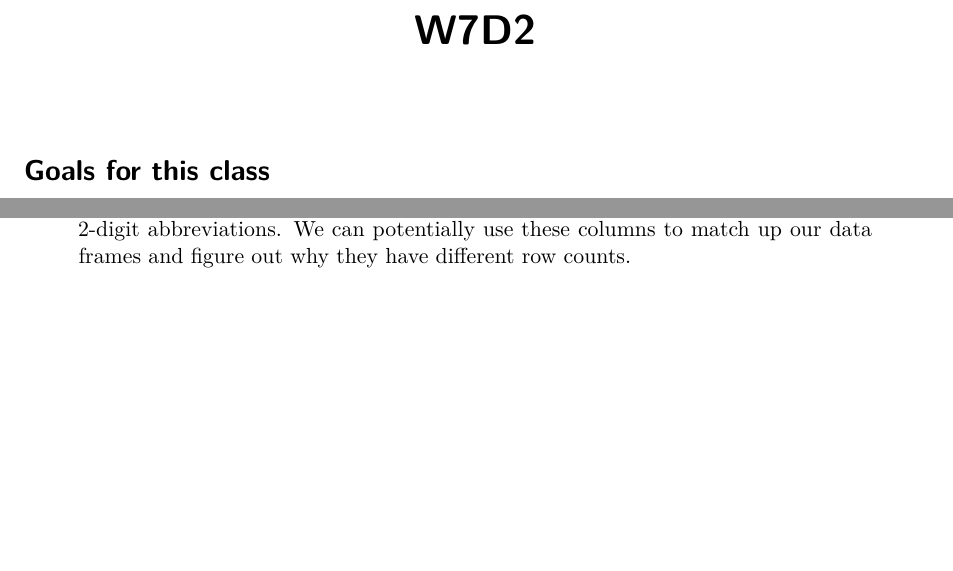
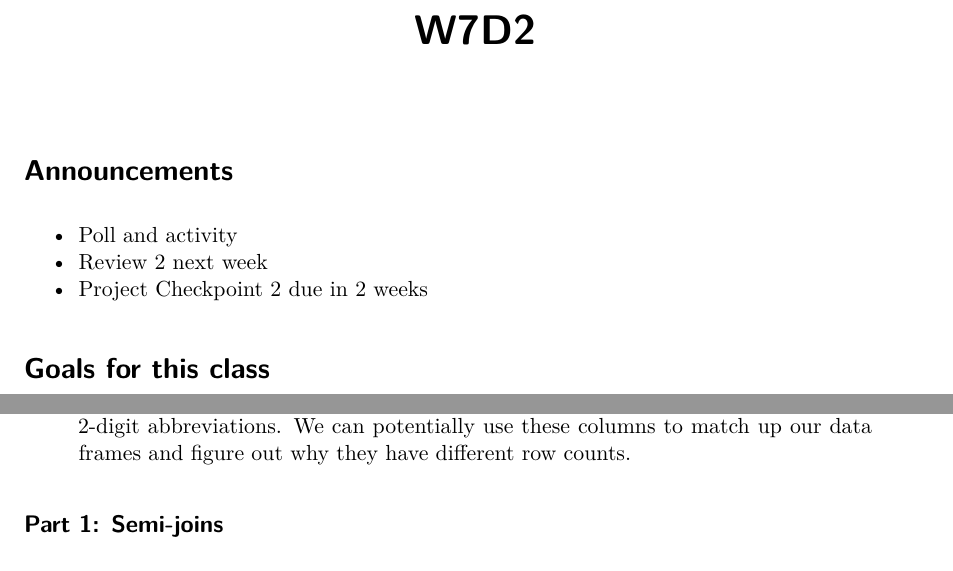
Before and after one commit to kevin931/CSC110-2026Fall, a Quarto document (W7D2.qmd): two parts of pages 1 and 2 of 7 before the commit and two parts of pages 1 and 3 of 7 after it, joined at a grey line, cut so that both start at the same text, the shorter picture padded with empty space. Rendered offline with R 4.5, knitr and Pandoc in place of Quarto, then LaTeX, with nearby package versions; drawn as R Markdown's standard PDF in place of the format the file asks for.

Commit message:
Add announcements

```diff
--- a/W7D2.qmd
+++ b/W7D2.qmd
@@ -2,6 +2,13 @@
 title: "W7D2"
 format: typst
 ---
+
+# Announcements
+
+- Poll and activity
+- Review 2 next week
+- Project Checkpoint 2 due in 2 weeks
+
 
 # Goals for this class
 
```
